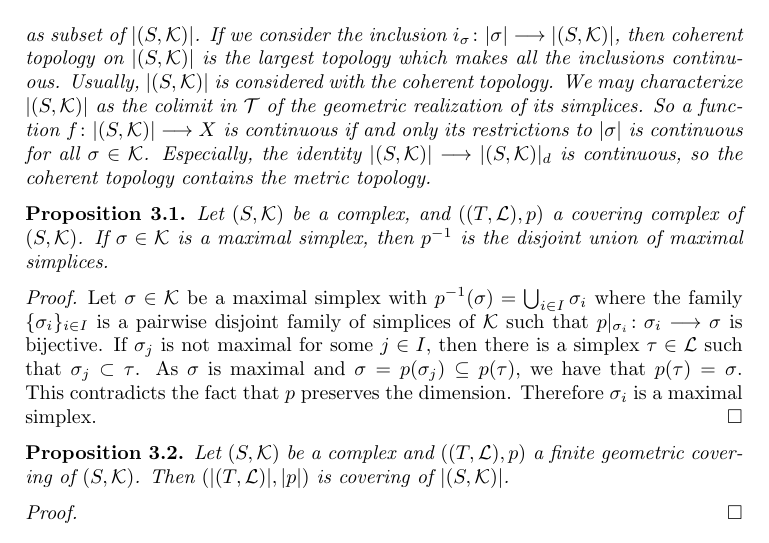
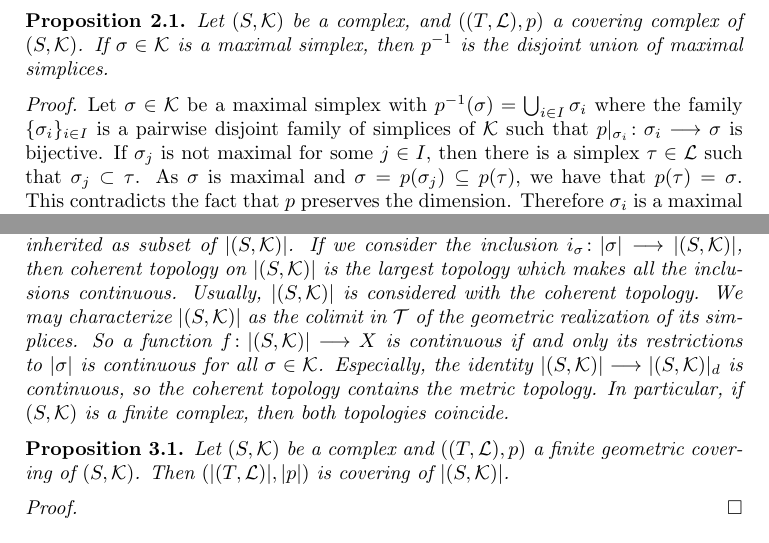
Before and after one commit to FMurphyHernandez/Simplical-Coverings, a LaTeX paper (Simplical Coverings.tex): part of page 3 of 3 before the commit and two parts of pages 2 and 3 of 3 after it, the two joined at a grey line, cut so that both start at the same text. Compiled offline with pdfLaTeX.

Commit message:
Update Simplical Coverings.tex

```diff
--- a/Simplical Coverings.tex
+++ b/Simplical Coverings.tex
@@ -104,6 +104,15 @@ We observe that $p$ is surjective and $(S,\mathcal{K})$ is connected. For our ge
 Let $(S,\mathcal{K})$ be a complex. A geometric covering of $(S,\mathcal{K})$ is a covering $((T,\mathcal{L}),p)$ such that for any simplex $\sigma\in\mathcal{L}_n$, $p(\sigma)\in\mathcal{K}_n$. In other words, $p$ preserves the dimension of the simplices. We have that geometric coverings preserve the dimension of the complexes.
 \end{definition}
 
+
+\begin{proposition}
+Let $(S,\mathcal{K})$ be a complex, and $((T,\mathcal{L}),p)$ a covering complex of $(S,\mathcal{K})$. If $\sigma\in\mathcal{K}$ is a maximal simplex, then $p^{-1}$ is the disjoint union of maximal simplices.
+\end{proposition}
+
+\begin{proof}
+Let $\sigma\in\mathcal{K}$ be a maximal simplex with  $p^{-1}(\sigma)=\bigcup_{i\in I}\sigma_i$ where the family $\{\sigma_i\}_{i\in I}$ is a pairwise disjoint family of simplices of $\mathcal{K}$ such that $p|_{\sigma_i}\colon \sigma_i\longrightarrow \sigma$ is bijective. If $\sigma_j$ is not maximal for some $j\in I$, then there is a simplex $\tau\in\mathcal{L}$ such that $\sigma_j\subset \tau$. As $\sigma$ is maximal and $\sigma=p(\sigma_j)\subseteq p(\tau)$, we have that $p(\tau)=\sigma$. This contradicts the fact that $p$ preserves the dimension. Therefore $\sigma_i$ is a maximal simplex.
+\end{proof}
+
 \begin{definition}
 Let  $(S,\mathcal{K})$ and $(T,\mathcal{L})$ be complexes and $f\colon (S,\mathcal{K})\longrightarrow (T,\mathcal{L})$ be a simplicial map. We say that $f$ reflects maximal simplices, if $\sigma\in\mathcal{K}$ is such that $f(\sigma)$ is a maximal simplex, then $\sigma$ is a maximal simplex.
 \end{definition}
@@ -131,19 +142,13 @@ We denote this set by $\vert (S,\mathcal{K})\vert$. We can give $\vert (S,\mathc
 \[
 d(\phi,\psi)=\sqrt{\sum_{s\in S}(\phi(s)-\psi(s))^{2}}
 \]
-for $\phi,\psi\in \vert (S,\mathcal{K})\vert$. When we endowed $\vert (S,\mathcal{K})\vert$ with the metric topology we denote it by $\vert (S,\mathcal{K})\vert_d$. There is a second topology for $\vert (S,\mathcal{K})\vert$ called the coherent topology. Foer each simplex $\sigma\in\mathcal{K}$, we define its geometric realization $\vert\sigma\vert$ as the set of functions $\phi\in \vert (S,\mathcal{K})\vert$ with $supp(\phi)\subseteq \sigma$. We give to $\vert \sigma\vert$ the subspace topology inherited as subset of $\vert (S,\mathcal{K})\vert$. If we consider the inclusion $i_\sigma\colon\vert\sigma\vert\longrightarrow \vert (S,\mathcal{K})\vert$, then coherent topology on $\vert (S,\mathcal{K})\vert$ is the largest topology which makes all the inclusions continuous. Usually, $\vert (S,\mathcal{K})\vert$ is considered with the coherent topology. We may characterize $\vert (S,\mathcal{K})\vert$ as the colimit  in $\mathcal{T}$ of the geometric realization of its simplices. So a function $f\colon\vert (S,\mathcal{K})\vert\longrightarrow X$ is continuous if and only its restrictions to $\vert\sigma\vert$ is continuous for all $\sigma\in\mathcal{K}$. Especially, the identity $\vert (S,\mathcal{K})\vert\longrightarrow \vert (S,\mathcal{K})\vert_d$ is continuous, so the coherent topology contains the metric topology.
+for $\phi,\psi\in \vert (S,\mathcal{K})\vert$. When we endowed $\vert (S,\mathcal{K})\vert$ with the metric topology we denote it by $\vert (S,\mathcal{K})\vert_d$. There is a second topology for $\vert (S,\mathcal{K})\vert$ called the coherent topology. Foer each simplex $\sigma\in\mathcal{K}$, we define its geometric realization $\vert\sigma\vert$ as the set of functions $\phi\in \vert (S,\mathcal{K})\vert$ with $supp(\phi)\subseteq \sigma$. We give to $\vert \sigma\vert$ the subspace topology inherited as subset of $\vert (S,\mathcal{K})\vert$. If we consider the inclusion $i_\sigma\colon\vert\sigma\vert\longrightarrow \vert (S,\mathcal{K})\vert$, then coherent topology on $\vert (S,\mathcal{K})\vert$ is the largest topology which makes all the inclusions continuous. Usually, $\vert (S,\mathcal{K})\vert$ is considered with the coherent topology. We may characterize $\vert (S,\mathcal{K})\vert$ as the colimit  in $\mathcal{T}$ of the geometric realization of its simplices. So a function $f\colon\vert (S,\mathcal{K})\vert\longrightarrow X$ is continuous if and only its restrictions to $\vert\sigma\vert$ is continuous for all $\sigma\in\mathcal{K}$. Especially, the identity $\vert (S,\mathcal{K})\vert\longrightarrow \vert (S,\mathcal{K})\vert_d$ is continuous, so the coherent topology contains the metric topology. In particular, if $(S,\mathcal{K})$ is a finite complex, then both topologies coincide.
 \end{definition}
 
 
 
 
-\begin{proposition}
-Let $(S,\mathcal{K})$ be a complex, and $((T,\mathcal{L}),p)$ a covering complex of $(S,\mathcal{K})$. If $\sigma\in\mathcal{K}$ is a maximal simplex, then $p^{-1}$ is the disjoint union of maximal simplices.
-\end{proposition}
 
-\begin{proof}
-Let $\sigma\in\mathcal{K}$ be a maximal simplex with  $p^{-1}(\sigma)=\bigcup_{i\in I}\sigma_i$ where the family $\{\sigma_i\}_{i\in I}$ is a pairwise disjoint family of simplices of $\mathcal{K}$ such that $p|_{\sigma_i}\colon \sigma_i\longrightarrow \sigma$ is bijective. If $\sigma_j$ is not maximal for some $j\in I$, then there is a simplex $\tau\in\mathcal{L}$ such that $\sigma_j\subset \tau$. As $\sigma$ is maximal and $\sigma=p(\sigma_j)\subseteq p(\tau)$, we have that $p(\tau)=\sigma$. This contradicts the fact that $p$ preserves the dimension. Therefore $\sigma_i$ is a maximal simplex.
-\end{proof}
 
 
 \begin{proposition}
```
Also changed, not shown: Simplical Coverings.tex (4 more changed lines).
